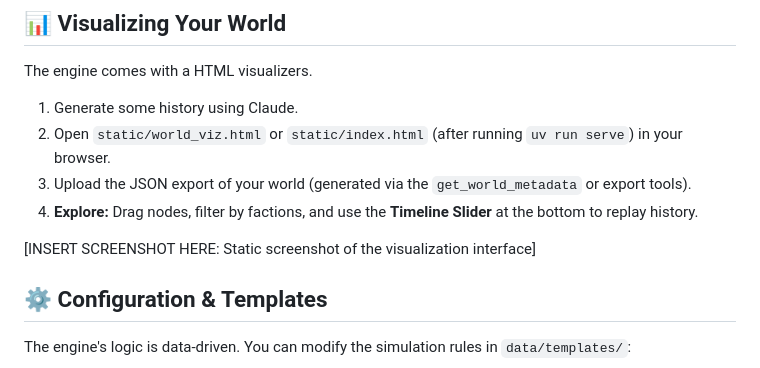
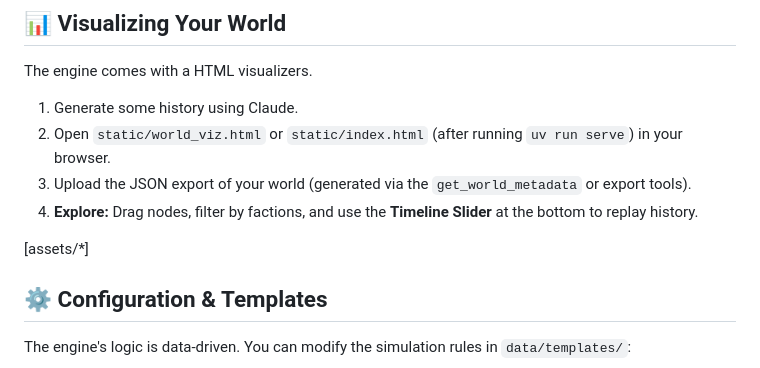
Before and after one commit to Watashicuvu/world-history-engine, a Markdown page: README.md, the part around the change. Rendered like a GitHub page.

```diff
--- a/README.md
+++ b/README.md
@@ -86,7 +86,7 @@ The engine comes with a HTML visualizers.
 3.  Upload the JSON export of your world (generated via the `get_world_metadata` or export tools).
 4.  **Explore:** Drag nodes, filter by factions, and use the **Timeline Slider** at the bottom to replay history.
 
-[INSERT SCREENSHOT HERE: Static screenshot of the visualization interface]
+[assets/*]
 
 ## ⚙️ Configuration & Templates
 
```
